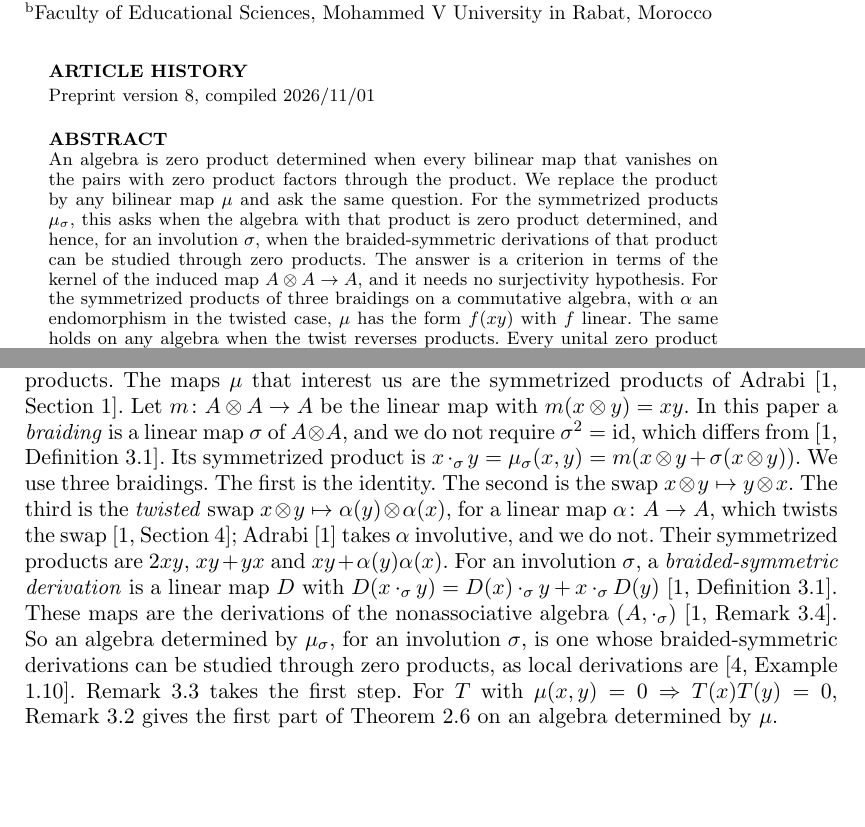
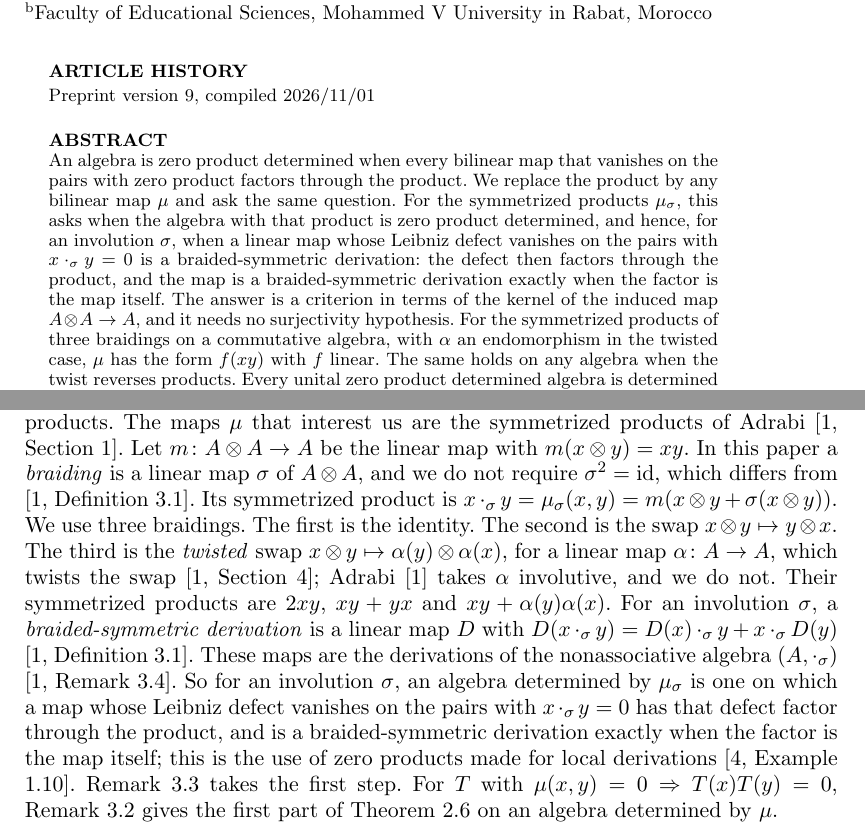
Before and after one commit to abderrahim-lectures/braided-sym-zpd, a LaTeX document (paper/braided-sym-zpd.tex): two parts of pages 1 and 2 of 8, joined at a grey line, cut so that both start at the same text, the shorter picture padded with empty space. Compiled offline with pdfLaTeX.

Commit message:
v9: the abstract and the Introduction stop promising more than rem:derivations proves
Both sentences said that determination by mu_sigma lets one study the braided-symmetric
derivations "through zero products". That is false as a promise: on the dual numbers with
alpha(a + b eps) = a - b eps the map D(a + b eps) = a vanishes on the mu_alpha-zero pairs and
its Leibniz defect factors through mu_alpha (it is 4 a a' against 2 a a'), but D is not a
derivation (2 against 4 at x = y = 1), in characteristic other than 2.

Both sentences now state what the remark proves: the defect of every map vanishing on the pairs
with x ._sigma y = 0 factors through the product, and the map is a braided-symmetric derivation
exactly when the factor is the map itself.

Version stamp 9, latexmk jobname and pdf/braided-sym-zpd-v9.pdf (8 pages, no undefined
references); README abstract and change log follow.  No other claim changes, the Lean code is
untouched.

```diff
--- a/paper/braided-sym-zpd.tex
+++ b/paper/braided-sym-zpd.tex
@@ -83,7 +89,7 @@
 \newcommand{\LDer}{\mathrm{LDer}}
 \newcommand{\Zs}{\mathcal{Z}}
 
-\newcommand{\paperversion}{8}
+\newcommand{\paperversion}{9}
 
 
 \begin{document}
@@ -101,7 +107,7 @@
 \begin{abstract}
 An algebra is zero product determined when every bilinear map that vanishes on the pairs with zero product factors through the product.
 We replace the product by any bilinear map $\mu$ and ask the same question.
-For the symmetrized products $\mu_\sigma$, this asks when the algebra with that product is zero product determined, and hence, for an involution $\sigma$, when the braided-symmetric derivations of that product can be studied through zero products.
+For the symmetrized products $\mu_\sigma$, this asks when the algebra with that product is zero product determined, and hence, for an involution $\sigma$, when a linear map whose Leibniz defect vanishes on the pairs with $x \cdot_\sigma y = 0$ is a braided-symmetric derivation: the defect then factors through the product, and the map is a braided-symmetric derivation exactly when the factor is the map itself.
 The answer is a criterion in terms of the kernel of the induced map $A \otimes A \to A$, and it needs no surjectivity hypothesis.
 For the symmetrized products of three braidings on a commutative algebra, with $\alpha$ an endomorphism in the twisted case, $\mu$ has the form $f(xy)$ with $f$ linear.
 The same holds on any algebra when the twist reverses products.
@@ -150,7 +156,7 @@ The third is the \emph{twisted} swap $x \otimes y \mapsto \alpha(y) \otimes \alp
 Their symmetrized products are $2xy$, $xy + yx$ and $xy + \alpha(y)\alpha(x)$. % claim-ok: the formulas follow from the definitions given here
 For an involution $\sigma$, a \emph{braided-symmetric derivation} is a linear map $D$ with $D(x \cdot_\sigma y) = D(x) \cdot_\sigma y + x \cdot_\sigma D(y)$ \citep[Definition 3.1]{Adrabi2026}.
 These maps are the derivations of the nonassociative algebra $(A, \cdot_\sigma)$ \citep[Remark 3.4]{Adrabi2026}.
-So an algebra determined by $\mu_\sigma$, for an involution $\sigma$, is one whose braided-symmetric derivations can be studied through zero products, as local derivations are \citep[Example 1.10]{Bresar2021}.
+So for an involution $\sigma$, an algebra determined by $\mu_\sigma$ is one on which a map whose Leibniz defect vanishes on the pairs with $x \cdot_\sigma y = 0$ has that defect factor through the product, and is a braided-symmetric derivation exactly when the factor is the map itself; this is the use of zero products made for local derivations \citep[Example 1.10]{Bresar2021}.
 Remark~\ref{rem:derivations} takes the first step.
 For $T$ with $\mu(x,y) = 0 \Rightarrow T(x)T(y) = 0$, Remark~\ref{rem:preserving} gives the first part of Theorem~\ref{thm:bresar-zpp} on an algebra determined by $\mu$.
 
```
Also changed, not shown: README.md, paper/latexmkrc, pdf/braided-sym-zpd-v9.pdf (added), paper/braided-sym-zpd.tex (6 more changed lines).
